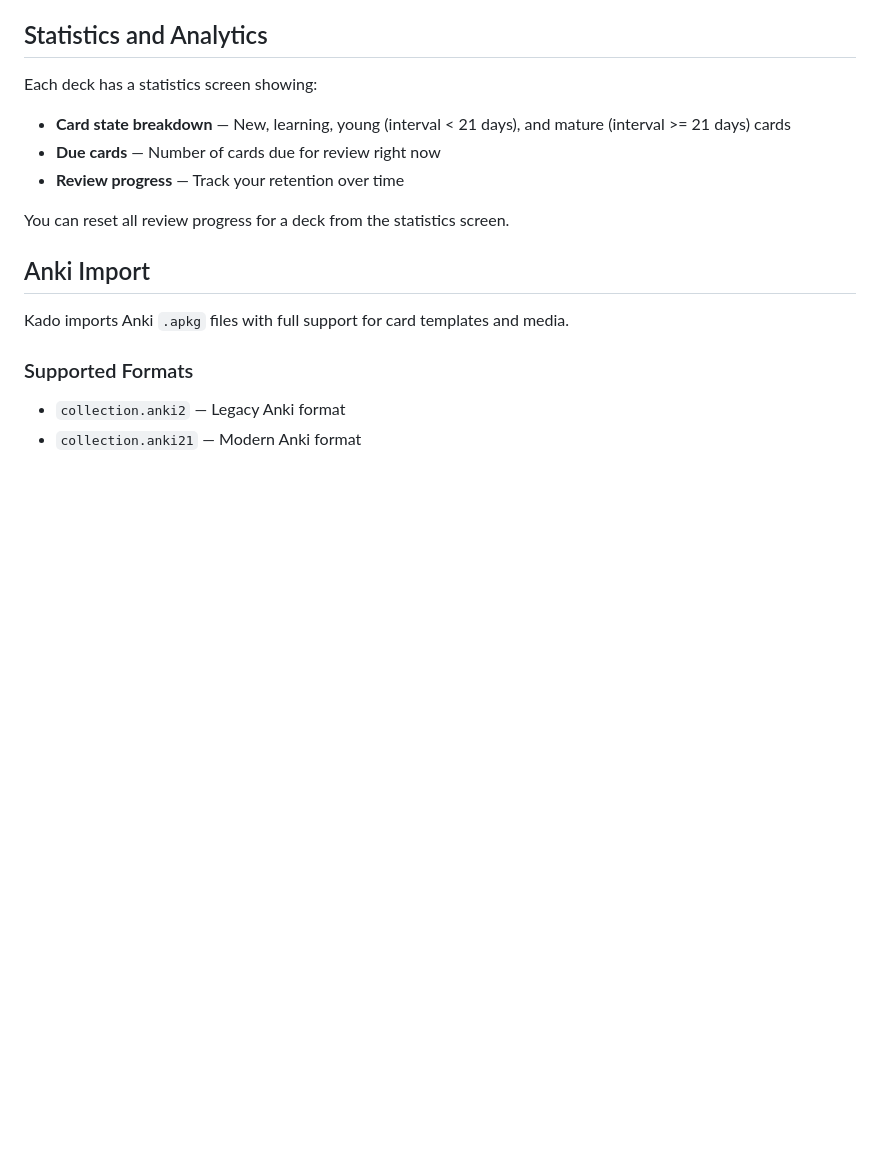
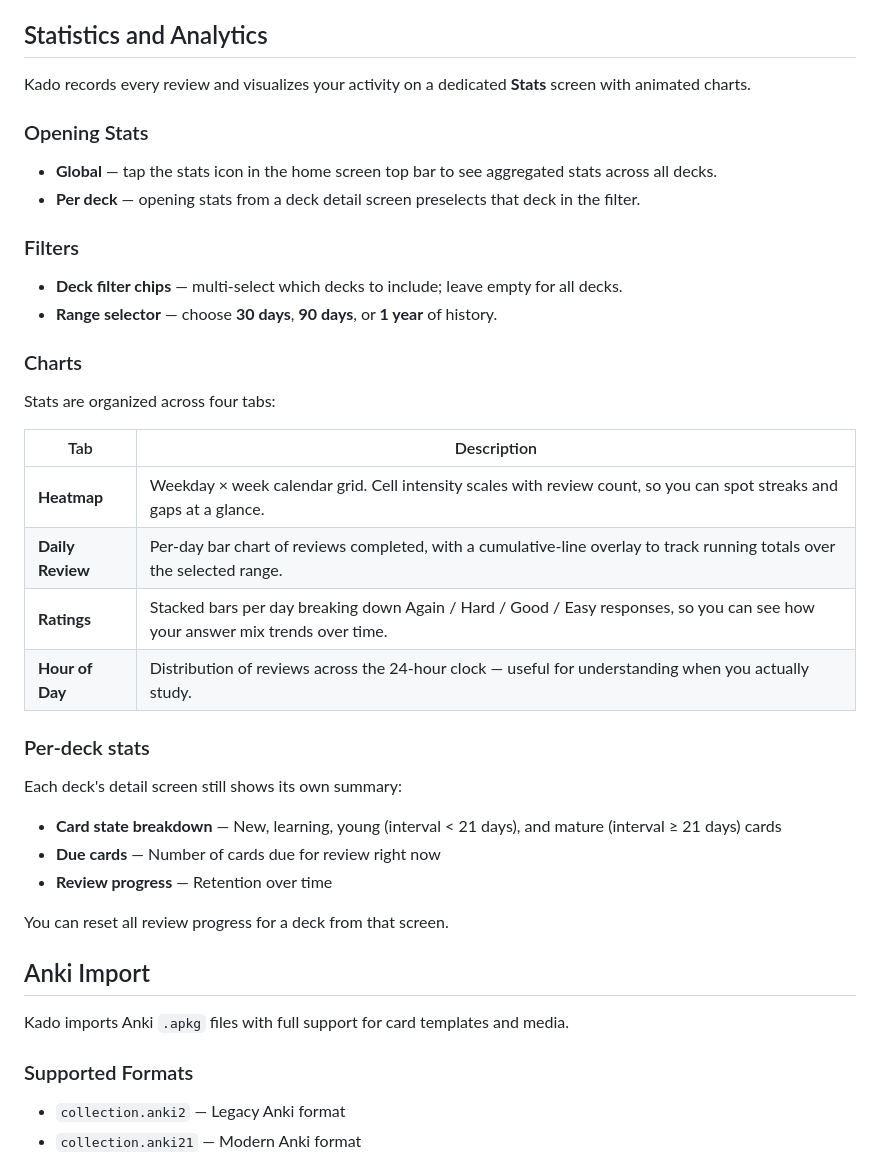
Before and after one commit to LisandroDiMeo/kado-app, a Markdown page: docs/features.md, the part around the change. Drawn GitHub-style; blank space fills up the shorter version.

Commit message:
Document rich stats feature and add pre-merge CI on source repo (#5)
Mirrored from b67ec59

```diff
--- a/docs/features.md
+++ b/docs/features.md
@@ -103,13 +103,38 @@ Access bulk editing from the deck detail screen menu.
 
 ## Statistics and Analytics
 
-Each deck has a statistics screen showing:
+Kado records every review and visualizes your activity on a dedicated **Stats** screen with animated charts.
 
-- **Card state breakdown** — New, learning, young (interval < 21 days), and mature (interval >= 21 days) cards
+### Opening Stats
+
+- **Global** — tap the stats icon in the home screen top bar to see aggregated stats across all decks.
+- **Per deck** — opening stats from a deck detail screen preselects that deck in the filter.
+
+### Filters
+
+- **Deck filter chips** — multi-select which decks to include; leave empty for all decks.
+- **Range selector** — choose **30 days**, **90 days**, or **1 year** of history.
+
+### Charts
+
+Stats are organized across four tabs:
+
+| Tab | Description |
+|-----|-------------|
+| **Heatmap** | Weekday × week calendar grid. Cell intensity scales with review count, so you can spot streaks and gaps at a glance. |
+| **Daily Review** | Per-day bar chart of reviews completed, with a cumulative-line overlay to track running totals over the selected range. |
+| **Ratings** | Stacked bars per day breaking down Again / Hard / Good / Easy responses, so you can see how your answer mix trends over time. |
+| **Hour of Day** | Distribution of reviews across the 24-hour clock — useful for understanding when you actually study. |
+
+### Per-deck stats
+
+Each deck's detail screen still shows its own summary:
+
+- **Card state breakdown** — New, learning, young (interval < 21 days), and mature (interval ≥ 21 days) cards
 - **Due cards** — Number of cards due for review right now
-- **Review progress** — Track your retention over time
+- **Review progress** — Retention over time
 
-You can reset all review progress for a deck from the statistics screen.
+You can reset all review progress for a deck from that screen.
 
 ## Anki Import
 
```
Also changed, not shown: README.md (+1 -1 lines).
